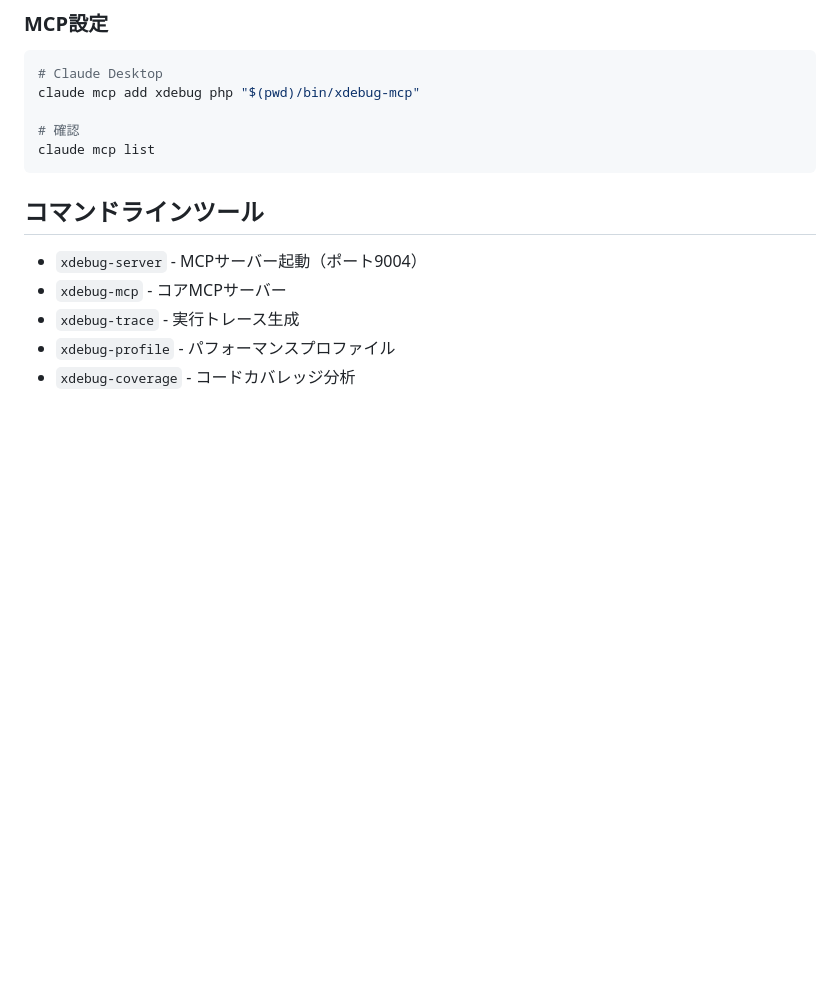
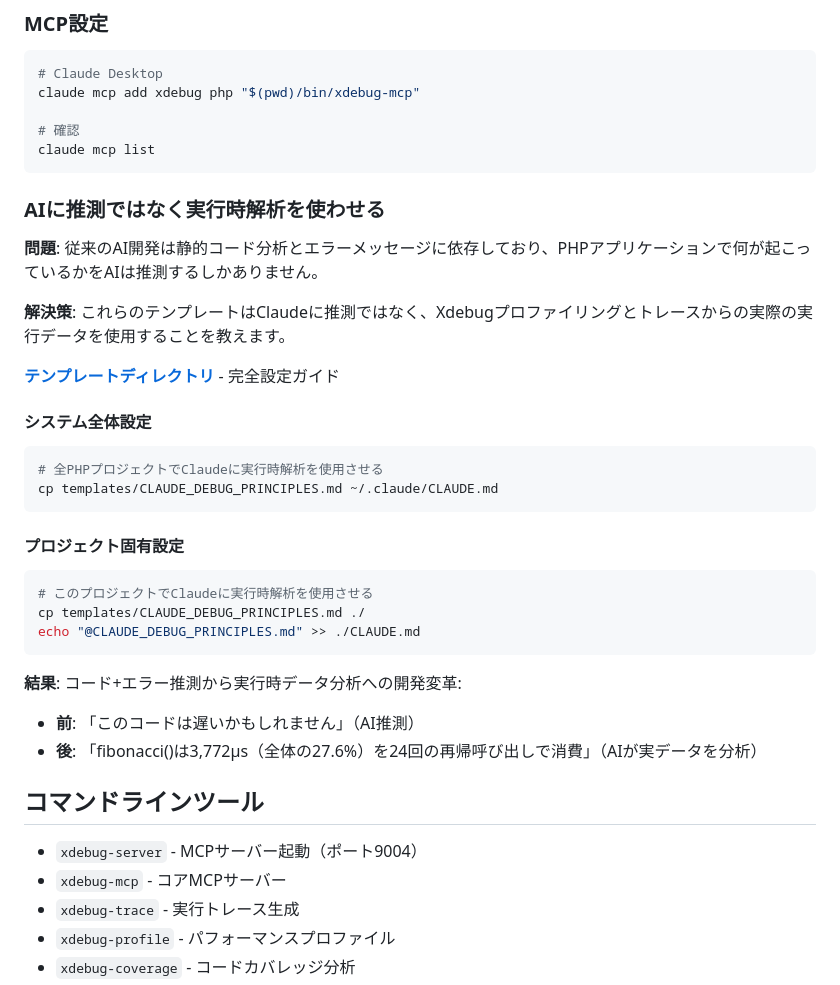
Before and after one commit to koriym/xdebug-mcp, a Markdown page: README-ja.md, the part around the change. Drawn GitHub-style; blank space fills up the shorter version.

````diff
--- a/README-ja.md
+++ b/README-ja.md
@@ -64,6 +64,32 @@ claude mcp add xdebug php "$(pwd)/bin/xdebug-mcp"
 # 確認
 claude mcp list
 ```
+
+### AIに推測ではなく実行時解析を使わせる
+
+**問題**: 従来のAI開発は静的コード分析とエラーメッセージに依存しており、PHPアプリケーションで何が起こっているかをAIは推測するしかありません。
+
+**解決策**: これらのテンプレートはClaudeに推測ではなく、Xdebugプロファイリングとトレースからの実際の実行データを使用することを教えます。
+
+**[テンプレートディレクトリ](templates/README.md)** - 完全設定ガイド
+
+#### システム全体設定
+```bash
+# 全PHPプロジェクトでClaudeに実行時解析を使用させる
+cp templates/CLAUDE_DEBUG_PRINCIPLES.md ~/.claude/CLAUDE.md
+```
+
+#### プロジェクト固有設定
+```bash
+# このプロジェクトでClaudeに実行時解析を使用させる
+cp templates/CLAUDE_DEBUG_PRINCIPLES.md ./
+echo "@CLAUDE_DEBUG_PRINCIPLES.md" >> ./CLAUDE.md
+```
+
+**結果**: コード+エラー推測から実行時データ分析への開発変革:
+
+- **前**: 「このコードは遅いかもしれません」（AI推測）
+- **後**: 「fibonacci()は3,772μs（全体の27.6%）を24回の再帰呼び出しで消費」（AIが実データを分析）
 
 ## コマンドラインツール
 
````
Also changed, not shown: README.md (+26 -25 lines).
